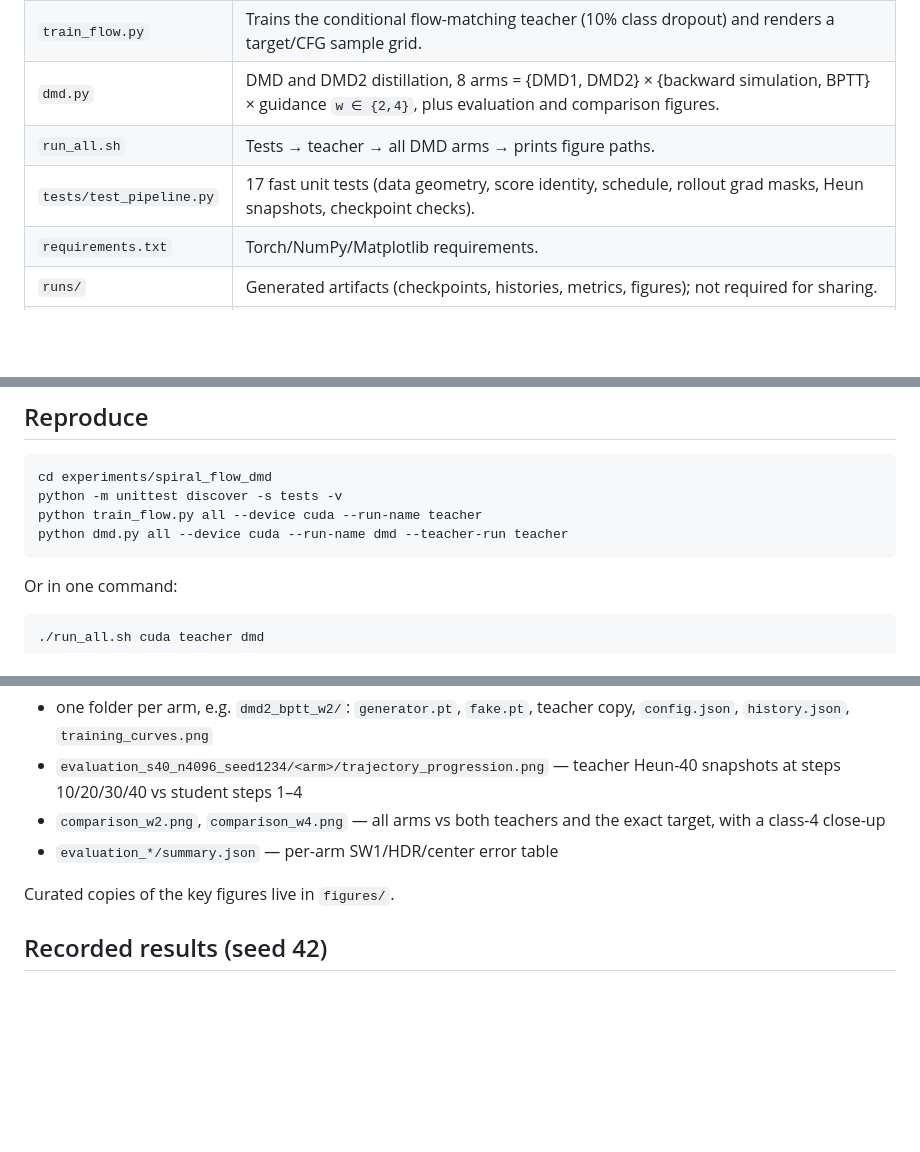
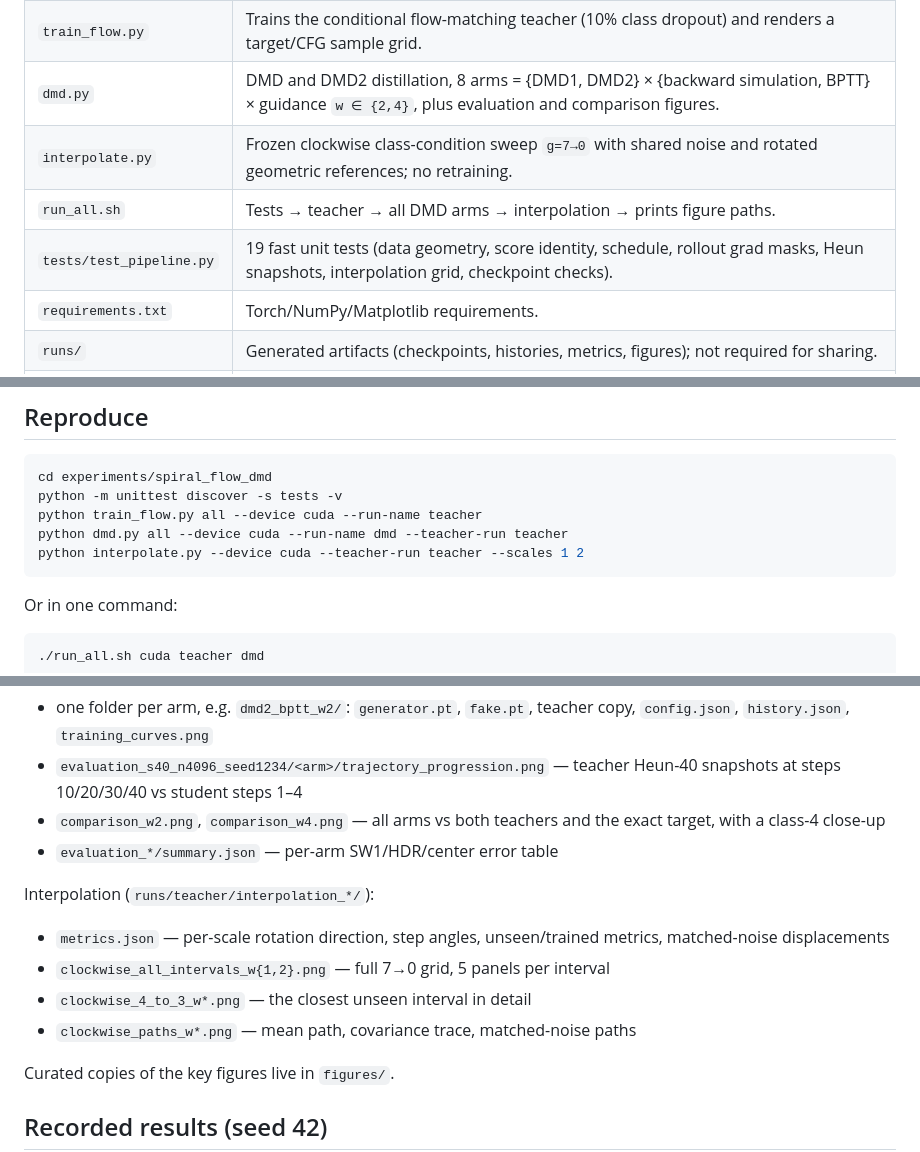
Before and after one commit to lodestone-rock/spiral-flow-dmd, a Markdown page: README.md, 3 parts joined by grey strips. Drawn GitHub-style; blank space fills up the shorter version.

````diff
--- a/README.md
+++ b/README.md
@@ -15,8 +17,9 @@ and architecture-ablation studies from the original experiment are not.
 | `core.py` | Spiral geometry and sampling, conditional CFG U-MLP, linear flow path, Heun sampler, metrics, plotting helpers. |
 | `train_flow.py` | Trains the conditional flow-matching teacher (10% class dropout) and renders a target/CFG sample grid. |
 | `dmd.py` | DMD and DMD2 distillation, 8 arms = {DMD1, DMD2} × {backward simulation, BPTT} × guidance `w ∈ {2,4}`, plus evaluation and comparison figures. |
-| `run_all.sh` | Tests → teacher → all DMD arms → prints figure paths. |
-| `tests/test_pipeline.py` | 17 fast unit tests (data geometry, score identity, schedule, rollout grad masks, Heun snapshots, checkpoint checks). |
+| `interpolate.py` | Frozen clockwise class-condition sweep `g=7→0` with shared noise and rotated geometric references; no retraining. |
+| `run_all.sh` | Tests → teacher → all DMD arms → interpolation → prints figure paths. |
+| `tests/test_pipeline.py` | 19 fast unit tests (data geometry, score identity, schedule, rollout grad masks, Heun snapshots, interpolation grid, checkpoint checks). |
 | `requirements.txt` | Torch/NumPy/Matplotlib requirements. |
 | `runs/` | Generated artifacts (checkpoints, histories, metrics, figures); not required for sharing. |
 | `figures/` | Curated PNGs from the recorded run. |
@@ -41,6 +44,7 @@ cd experiments/spiral_flow_dmd
 python -m unittest discover -s tests -v
 python train_flow.py all --device cuda --run-name teacher
 python dmd.py all --device cuda --run-name dmd --teacher-run teacher
+python interpolate.py --device cuda --teacher-run teacher --scales 1 2
 ```
 
 Or in one command:
@@ -112,6 +116,13 @@ DMD (`runs/dmd/`):
   exact target, with a class-4 close-up
 - `evaluation_*/summary.json` — per-arm SW1/HDR/center error table
 
+Interpolation (`runs/teacher/interpolation_*/`):
+- `metrics.json` — per-scale rotation direction, step angles, unseen/trained
+  metrics, matched-noise displacements
+- `clockwise_all_intervals_w{1,2}.png` — full 7→0 grid, 5 panels per interval
+- `clockwise_4_to_3_w*.png` — the closest unseen interval in detail
+- `clockwise_paths_w*.png` — mean path, covariance trace, matched-noise paths
+
 Curated copies of the key figures live in `figures/`.
 
 <!-- RESULTS -->
````
Also changed, not shown: other parts of README.md (+38 -8 lines), figures/interpolation_4to3_w1.png (added), figures/interpolation_all_w2.png (added), figures/interpolation_paths_w1.png (added), figures/interpolation_paths_w2.png (added), 4 other files.
